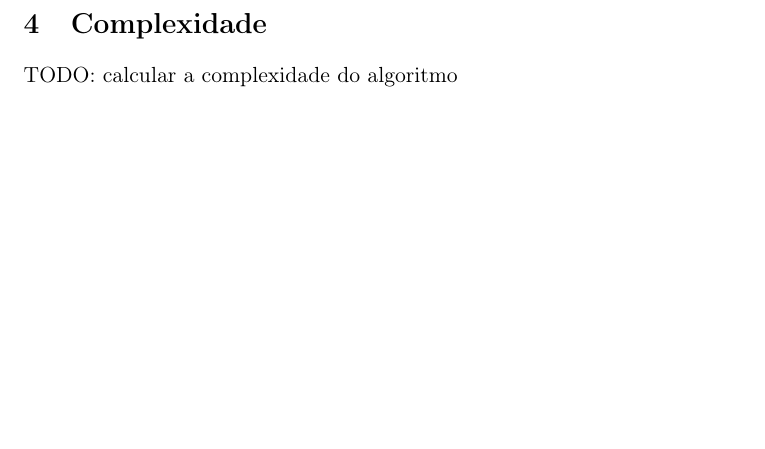
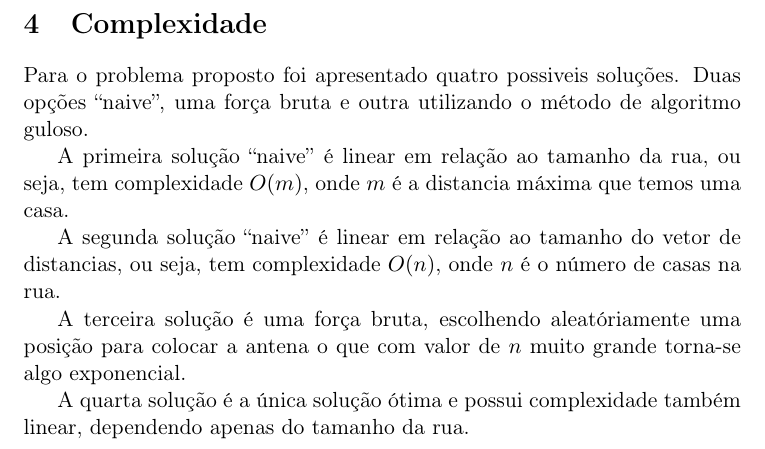
Before and after one commit to brunolucian/FGV-EDA, a LaTeX document (4_5/exercicio45tardos.tex): part of page 6 of 6, cut so that both start at the same text, the shorter picture padded with empty space. Compiled offline with pdfLaTeX.

Commit message:
Texto final

```diff
--- a/4_5/exercicio45tardos.tex
+++ b/4_5/exercicio45tardos.tex
@@ -246,12 +246,22 @@ Então, se $k>m$, a solução $\{ s_1 \ldots s_m \}$ falha ao cobrir todas as ca
 também falha ao cobrir todas as casas. O que é uma contradição, pois assumimos que $T$ era uma solução ótima para o problema.
 
 
-
-
 \section{Complexidade}
 \label{sec-5}
 
-TODO: calcular a complexidade do algoritmo
+Para o problema proposto foi apresentado quatro possiveis soluções. Duas opções ``naive'', uma força bruta e outra utilizando o
+método de algoritmo guloso.
+
+A primeira solução ``naive'' é linear em relação ao tamanho da rua, ou seja, tem complexidade $O(m)$, onde $m$ é a distancia máxima
+que temos uma casa.
+
+A segunda solução ``naive'' é linear em relação ao tamanho do vetor de distancias, ou seja, tem complexidade $O(n)$, onde $n$ é o número
+de casas na rua.
+
+A terceira solução é uma força bruta, escolhendo aleatóriamente uma posição para colocar a antena o que com valor de $n$ muito grande
+torna-se algo exponencial.
+
+A quarta solução é a única solução ótima e possui complexidade também linear, dependendo apenas do tamanho da rua.
 
 
 
```
Also changed, not shown: 4_5/exercicio45tardos.pdf.
